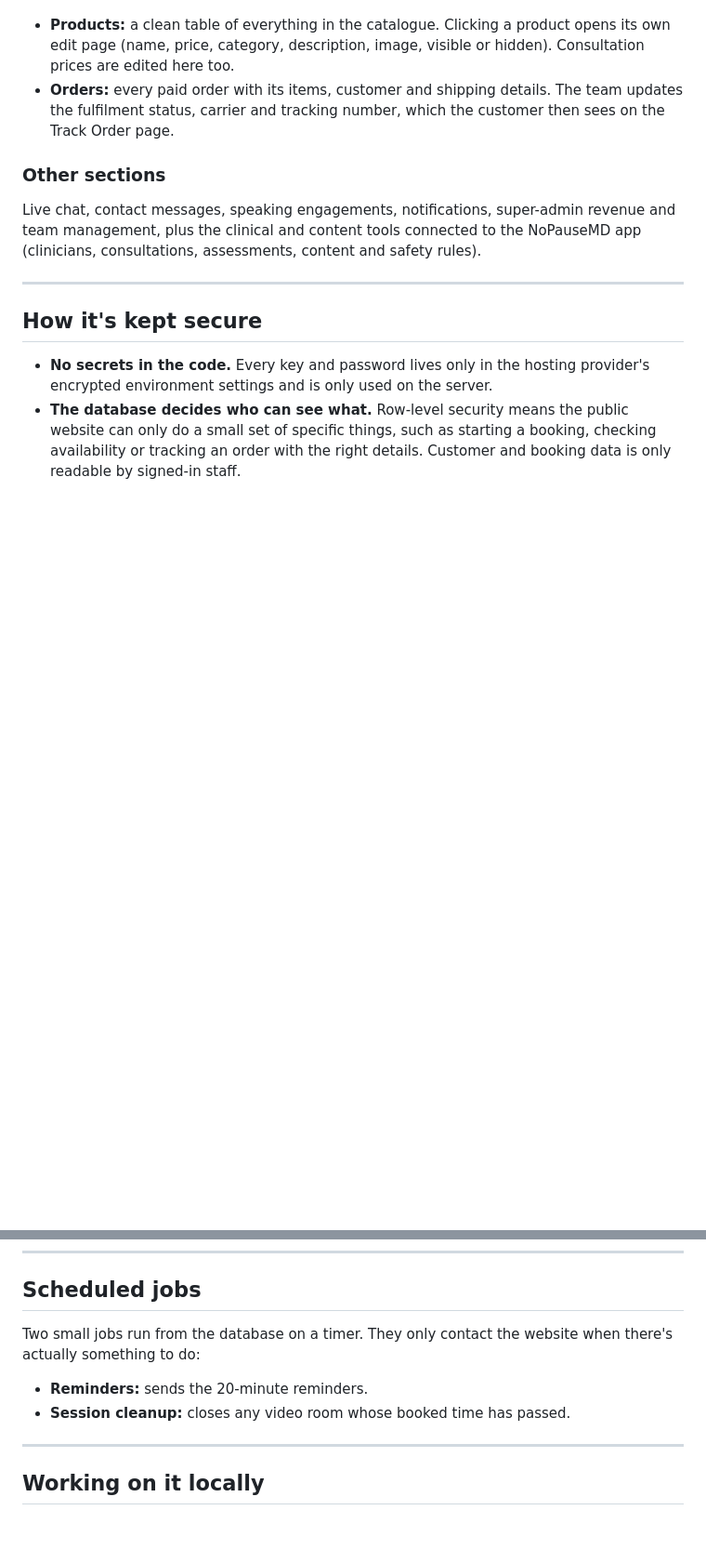
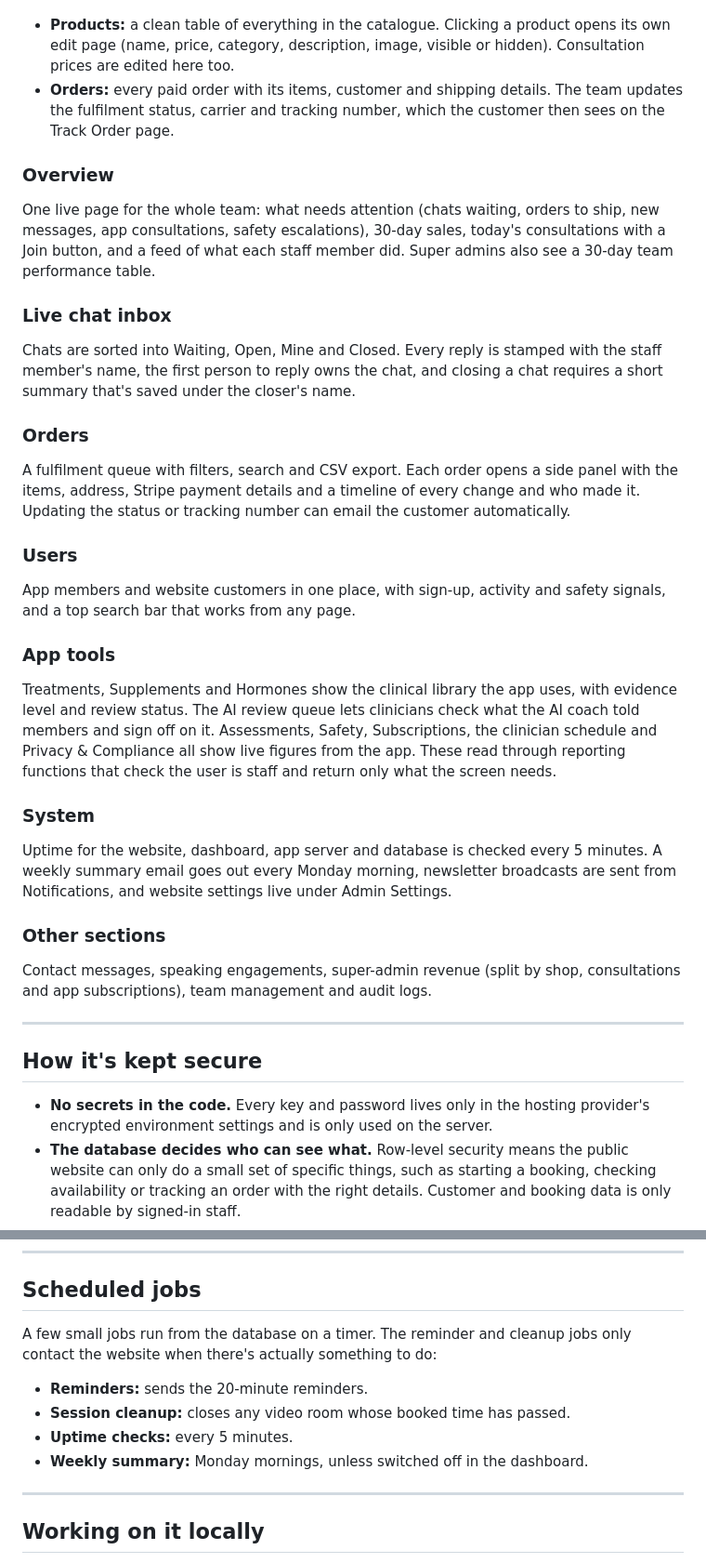
Before and after one commit to Chinexvick/nopausemd, a Markdown page: README.md, 2 parts joined by grey strips. Shown at 93% size. Drawn GitHub-style; blank space fills up the shorter version.

```diff
--- a/README.md
+++ b/README.md
@@ -86,8 +89,26 @@ Whenever a staff member joins a call, their name is recorded on that session. St
 - **Products:** a clean table of everything in the catalogue. Clicking a product opens its own edit page (name, price, category, description, image, visible or hidden). Consultation prices are edited here too.
 - **Orders:** every paid order with its items, customer and shipping details. The team updates the fulfilment status, carrier and tracking number, which the customer then sees on the Track Order page.
 
+### Overview
+One live page for the whole team: what needs attention (chats waiting, orders to ship, new messages, app consultations, safety escalations), 30-day sales, today's consultations with a Join button, and a feed of what each staff member did. Super admins also see a 30-day team performance table.
+
+### Live chat inbox
+Chats are sorted into Waiting, Open, Mine and Closed. Every reply is stamped with the staff member's name, the first person to reply owns the chat, and closing a chat requires a short summary that's saved under the closer's name.
+
+### Orders
+A fulfilment queue with filters, search and CSV export. Each order opens a side panel with the items, address, Stripe payment details and a timeline of every change and who made it. Updating the status or tracking number can email the customer automatically.
+
+### Users
+App members and website customers in one place, with sign-up, activity and safety signals, and a top search bar that works from any page.
+
+### App tools
+Treatments, Supplements and Hormones show the clinical library the app uses, with evidence level and review status. The AI review queue lets clinicians check what the AI coach told members and sign off on it. Assessments, Safety, Subscriptions, the clinician schedule and Privacy & Compliance all show live figures from the app. These read through reporting functions that check the user is staff and return only what the screen needs.
+
+### System
+Uptime for the website, dashboard, app server and database is checked every 5 minutes. A weekly summary email goes out every Monday morning, newsletter broadcasts are sent from Notifications, and website settings live under Admin Settings.
+
 ### Other sections
-Live chat, contact messages, speaking engagements, notifications, super-admin revenue and team management, plus the clinical and content tools connected to the NoPauseMD app (clinicians, consultations, assessments, content and safety rules).
+Contact messages, speaking engagements, super-admin revenue (split by shop, consultations and app subscriptions), team management and audit logs.
 
 ---
 
@@ -106,10 +127,12 @@ Live chat, contact messages, speaking engagements, notifications, super-admin re
 
 ## Scheduled jobs
 
-Two small jobs run from the database on a timer. They only contact the website when there's actually something to do:
+A few small jobs run from the database on a timer. The reminder and cleanup jobs only contact the website when there's actually something to do:
 
 - **Reminders:** sends the 20-minute reminders.
 - **Session cleanup:** closes any video room whose booked time has passed.
+- **Uptime checks:** every 5 minutes.
+- **Weekly summary:** Monday mornings, unless switched off in the dashboard.
 
 ---
 
```
Also changed, not shown: other parts of README.md (+4 -1 lines).
